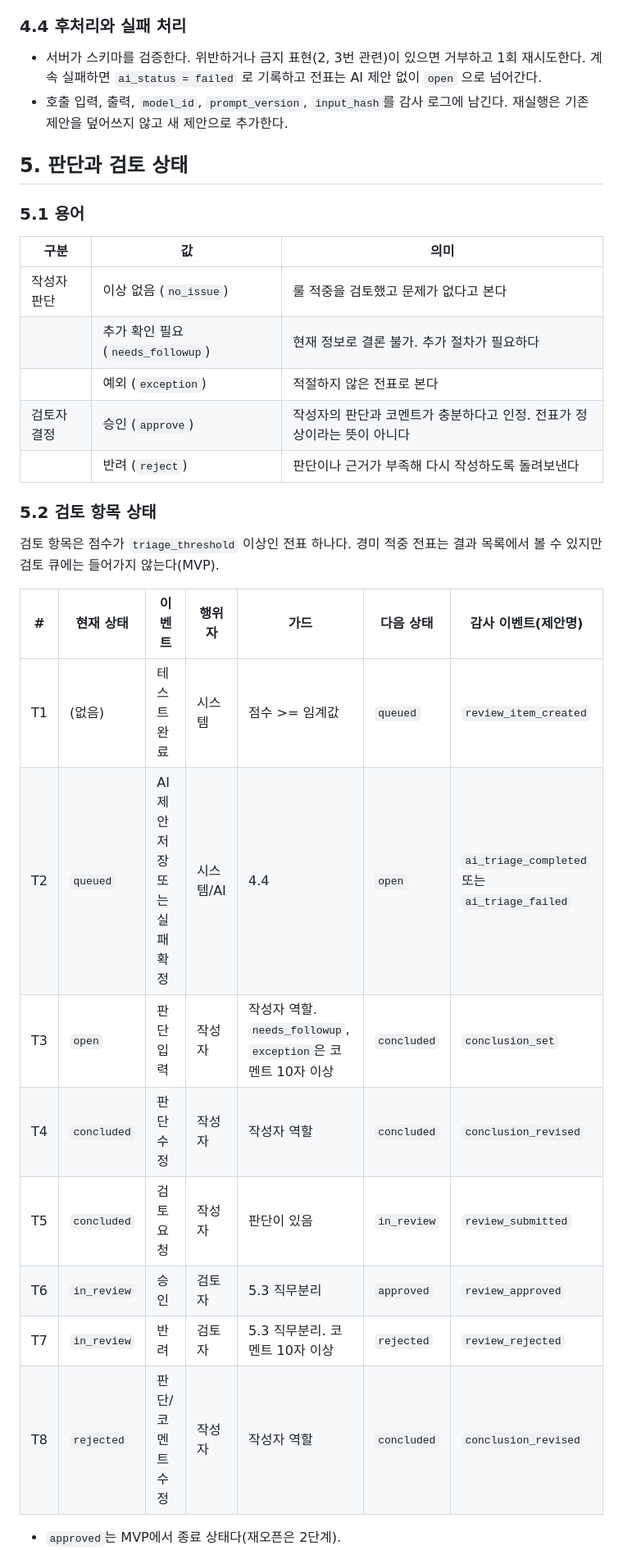
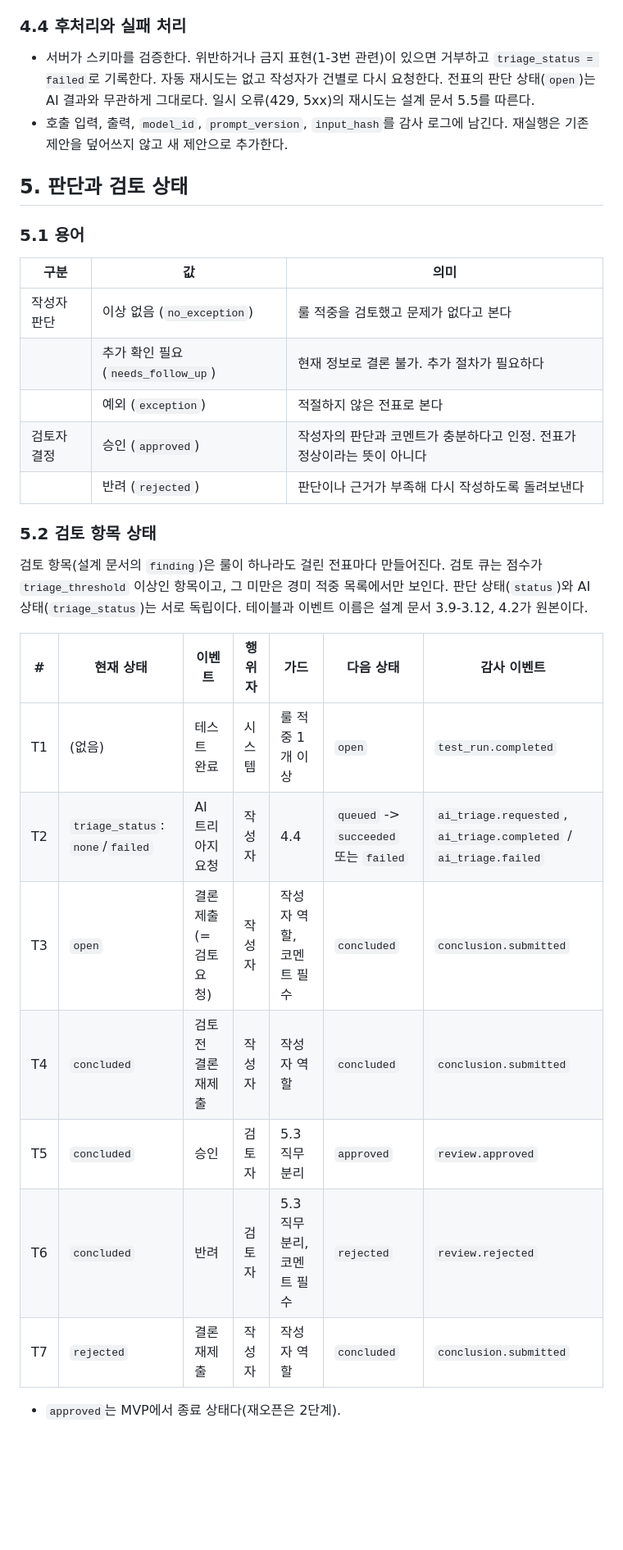
Before and after one commit to basilry/kpmg-elixir, a Markdown page: docs/domain/2026-10-17-3-분개테스트-룰과-감사-용어.md, the part around one of its changes. Shown at 82% size. Drawn GitHub-style; blank space fills up the shorter version.

```diff
--- a/docs/domain/2026-10-17-3-분개테스트-룰과-감사-용어.md
+++ b/docs/domain/2026-10-17-3-분개테스트-룰과-감사-용어.md
@@ -259,7 +260,7 @@ Tickmark는 JET의 "대상 선별과 검토 기록"을 돕는 포트폴리오용
 
 ### 4.4 후처리와 실패 처리
 
-- 서버가 스키마를 검증한다. 위반하거나 금지 표현(2, 3번 관련)이 있으면 거부하고 1회 재시도한다. 계속 실패하면 `ai_status = failed` 로 기록하고 전표는 AI 제안 없이 `open` 으로 넘어간다.
+- 서버가 스키마를 검증한다. 위반하거나 금지 표현(1-3번 관련)이 있으면 거부하고 `triage_status = failed`로 기록한다. 자동 재시도는 없고 작성자가 건별로 다시 요청한다. 전표의 판단 상태(`open`)는 AI 결과와 무관하게 그대로다. 일시 오류(429, 5xx)의 재시도는 설계 문서 5.5를 따른다.
 - 호출 입력, 출력, `model_id`, `prompt_version`, `input_hash`를 감사 로그에 남긴다. 재실행은 기존 제안을 덮어쓰지 않고 새 제안으로 추가한다.
 
 ## 5. 판단과 검토 상태
@@ -268,25 +269,24 @@ Tickmark는 JET의 "대상 선별과 검토 기록"을 돕는 포트폴리오용
 
 | 구분 | 값 | 의미 |
 |---|---|---|
-| 작성자 판단 | 이상 없음 (`no_issue`) | 룰 적중을 검토했고 문제가 없다고 본다 |
-| | 추가 확인 필요 (`needs_followup`) | 현재 정보로 결론 불가. 추가 절차가 필요하다 |
+| 작성자 판단 | 이상 없음 (`no_exception`) | 룰 적중을 검토했고 문제가 없다고 본다 |
+| | 추가 확인 필요 (`needs_follow_up`) | 현재 정보로 결론 불가. 추가 절차가 필요하다 |
 | | 예외 (`exception`) | 적절하지 않은 전표로 본다 |
-| 검토자 결정 | 승인 (`approve`) | 작성자의 판단과 코멘트가 충분하다고 인정. 전표가 정상이라는 뜻이 아니다 |
-| | 반려 (`reject`) | 판단이나 근거가 부족해 다시 작성하도록 돌려보낸다 |
+| 검토자 결정 | 승인 (`approved`) | 작성자의 판단과 코멘트가 충분하다고 인정. 전표가 정상이라는 뜻이 아니다 |
+| | 반려 (`rejected`) | 판단이나 근거가 부족해 다시 작성하도록 돌려보낸다 |
 
 ### 5.2 검토 항목 상태
 
-검토 항목은 점수가 `triage_threshold` 이상인 전표 하나다. 경미 적중 전표는 결과 목록에서 볼 수 있지만 검토 큐에는 들어가지 않는다(MVP).
+검토 항목(설계 문서의 `finding`)은 룰이 하나라도 걸린 전표마다 만들어진다. 검토 큐는 점수가 `triage_threshold` 이상인 항목이고, 그 미만은 경미 적중 목록에서만 보인다. 판단 상태(`status`)와 AI 상태(`triage_status`)는 서로 독립이다. 테이블과 이벤트 이름은 설계 문서 3.9-3.12, 4.2가 원본이다.
 
-| # | 현재 상태 | 이벤트 | 행위자 | 가드 | 다음 상태 | 감사 이벤트(제안명) |
+| # | 현재 상태 | 이벤트 | 행위자 | 가드 | 다음 상태 | 감사 이벤트 |
 |---|---|---|---|---|---|---|
-| T1 | (없음) | 테스트 완료 | 시스템 | 점수 >= 임계값 | `queued` | `review_item_created` |
-| T2 | `queued` | AI 제안 저장 또는 실패 확정 | 시스템/AI | 4.4 | `open` | `ai_triage_completed` 또는 `ai_triage_failed` |
-| T3 | `open` | 판단 입력 | 작성자 | 작성자 역할. `needs_followup`, `exception`은 코멘트 10자 이상 | `concluded` | `conclusion_set` |
-| T4 | `concluded` | 판단 수정 | 작성자 | 작성자 역할 | `concluded` | `conclusion_revised` |
-| T5 | `concluded` | 검토 요청 | 작성자 | 판단이 있음 | `in_review` | `review_submitted` |
-| T6 | `in_review` | 승인 | 검토자 | 5.3 직무분리 | `approved` | `review_approved` |
-| T7 | `in_review` | 반려 | 검토자 | 5.3 직무분리. 코멘트 10자 이상 | `rejected` | `review_rejected` |
-| T8 | `rejected` | 판단/코멘트 수정 | 작성자 | 작성자 역할 | `concluded` | `conclusion_revised` |
+| T1 | (없음) | 테스트 완료 | 시스템 | 룰 적중 1개 이상 | `open` | `test_run.completed` |
+| T2 | `triage_status`: `none`/`failed` | AI 트리아지 요청 | 작성자 | 4.4 | `queued` -> `succeeded` 또는 `failed` | `ai_triage.requested`, `ai_triage.completed` / `ai_triage.failed` |
+| T3 | `open` | 결론 제출 (= 검토 요청) | 작성자 | 작성자 역할, 코멘트 필수 | `concluded` | `conclusion.submitted` |
+| T4 | `concluded` | 검토 전 결론 재제출 | 작성자 | 작성자 역할 | `concluded` | `conclusion.submitted` |
+| T5 | `concluded` | 승인 | 검토자 | 5.3 직무분리 | `approved` | `review.approved` |
+| T6 | `concluded` | 반려 | 검토자 | 5.3 직무분리, 코멘트 필수 | `rejected` | `review.rejected` |
+| T7 | `rejected` | 결론 재제출 | 작성자 | 작성자 역할 | `concluded` | `conclusion.submitted` |
 
 - `approved`는 MVP에서 종료 상태다(재오픈은 2단계).
```
Also changed, not shown: other parts of docs/domain/2026-10-17-3-분개테스트-룰과-감사-용어.md (+15 -12 lines).
